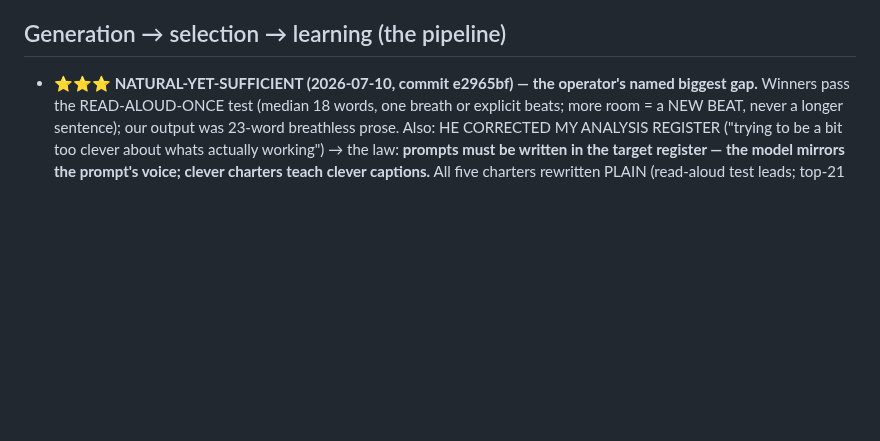
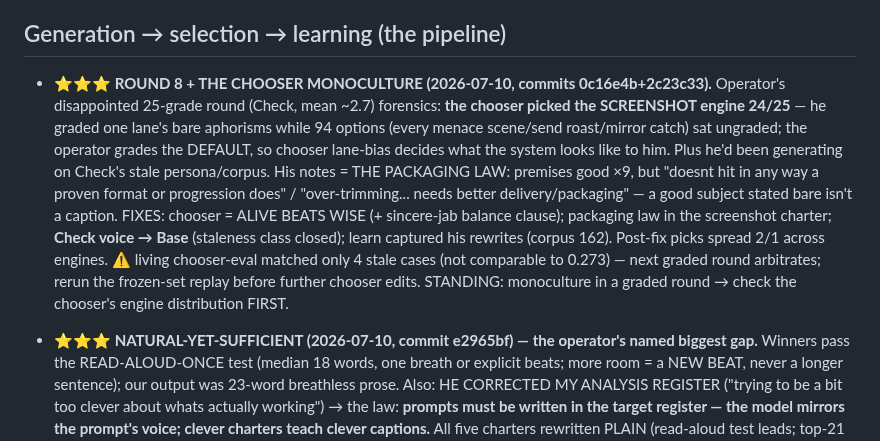
Before and after one commit to dfine123/Trial_Studio, a Markdown page: CLAUDE.md, the part around the change. Rendered like a GitHub page; blank space fills up the shorter version.

Commit message:
CLAUDE.md: round-8 chooser-monoculture record + packaging law + Check sync

```diff
--- a/CLAUDE.md
+++ b/CLAUDE.md
@@ -97,6 +97,19 @@ secrets); service `Trial_Studio` in project `dynamic-emotion`, app URL
 
 ## Generation → selection → learning (the pipeline)
 
+- **⭐⭐⭐ ROUND 8 + THE CHOOSER MONOCULTURE (2026-07-10, commits 0c16e4b+2c23c33).** Operator's
+  disappointed 25-grade round (Check, mean ~2.7) forensics: **the chooser picked the SCREENSHOT
+  engine 24/25** — he graded one lane's bare aphorisms while 94 options (every menace scene/send
+  roast/mirror catch) sat ungraded; the operator grades the DEFAULT, so chooser lane-bias decides
+  what the system looks like to him. Plus he'd been generating on Check's stale persona/corpus.
+  His notes = THE PACKAGING LAW: premises good ×9, but "doesnt hit in any way a proven format or
+  progression does" / "over-trimming... needs better delivery/packaging" — a good subject stated
+  bare isn't a caption. FIXES: chooser = ALIVE BEATS WISE (+ sincere-jab balance clause);
+  packaging law in the screenshot charter; **Check voice → Base** (staleness class closed);
+  learn captured his rewrites (corpus 162). Post-fix picks spread 2/1 across engines. ⚠️ living
+  chooser-eval matched only 4 stale cases (not comparable to 0.273) — next graded round
+  arbitrates; rerun the frozen-set replay before further chooser edits. STANDING: monoculture in
+  a graded round → check the chooser's engine distribution FIRST.
 - **⭐⭐⭐ NATURAL-YET-SUFFICIENT (2026-07-10, commit e2965bf) — the operator's named biggest gap.**
   Winners pass the READ-ALOUD-ONCE test (median 18 words, one breath or explicit beats; more room
   = a NEW BEAT, never a longer sentence); our output was 23-word breathless prose. Also: HE
```
